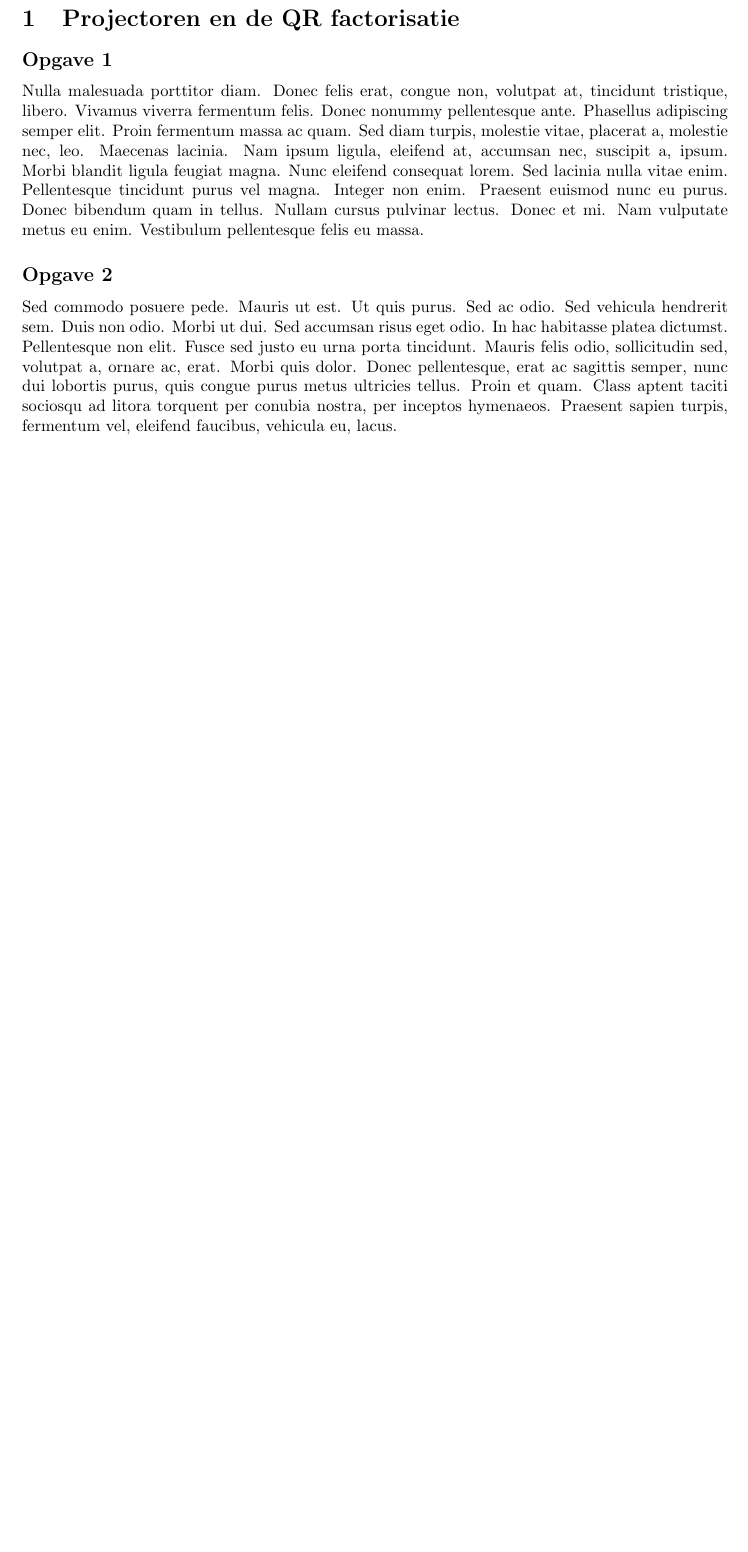
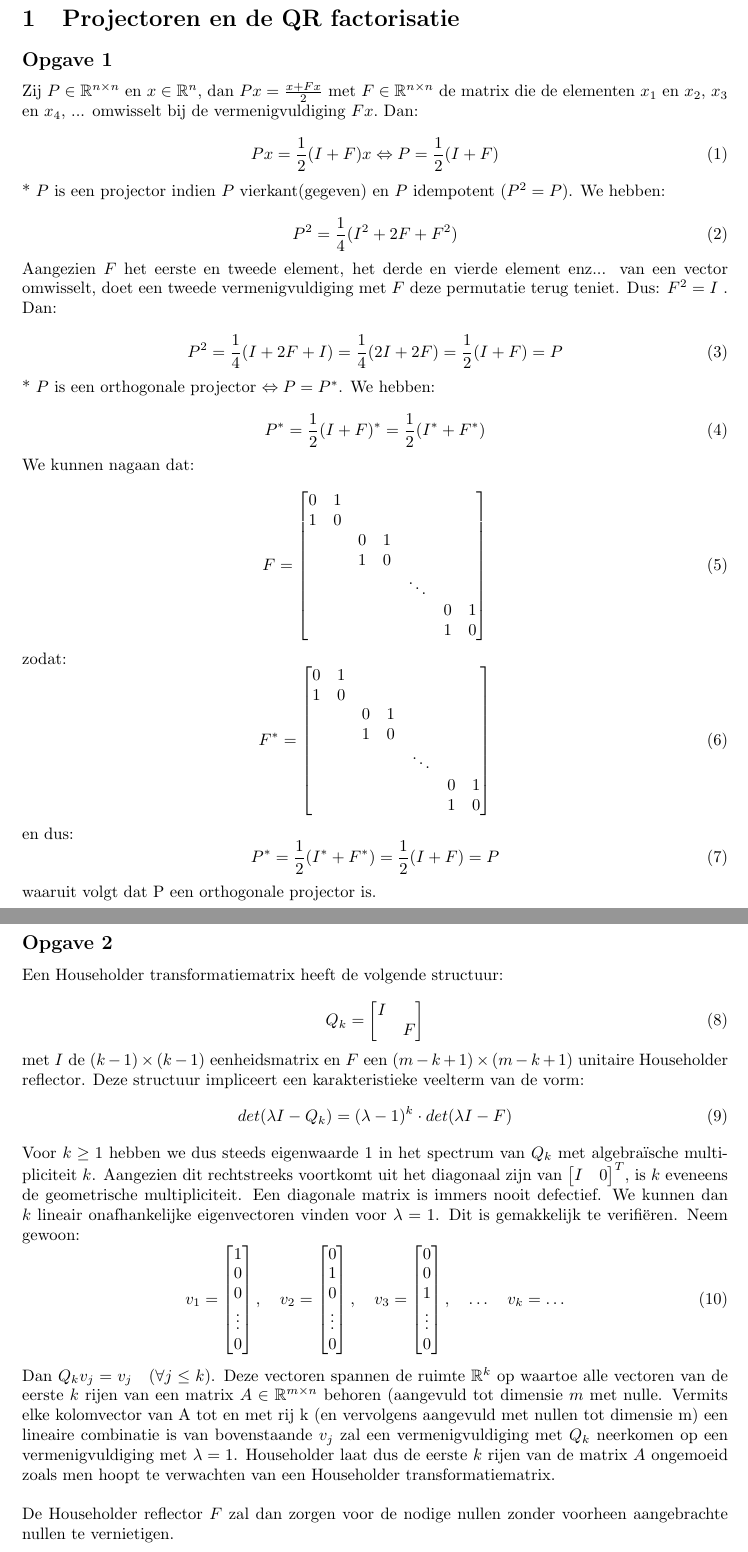
Before and after one commit to DriesDeBackker/NMB-Practicum-1, a LaTeX document (verslag/verslag.tex): part of page 2 of 4 before the commit and two parts of pages 2 and 3 of 5 after it, the two joined at a grey line, cut so that both start at the same text, the shorter picture padded with empty space. Compiled offline with pdfLaTeX.

Commit message:
opgave 1 & 2

```diff
--- a/verslag/verslag.tex
+++ b/verslag/verslag.tex
@@ -13,10 +13,13 @@
 
 \documentclass[een]{practicumverslag}
 \def\thesubsubsection{\alph{subsubsection}}
+\setlength\parindent{0pt}
 
 %%% PACKAGES %%%
 \usepackage{lipsum}
 \usepackage{subcaption}
+\usepackage{amsfonts}
+\usepackage{mathtools}
 
 
 \begin{document}
@@ -35,12 +38,121 @@
 
 \subsection*{Opgave 1}
 
-\lipsum[3-3]
+Zij $P \in \mathbb{R}^{n \times n} $ en $x \in \mathbb{R}^{n}$, dan $Px = \frac{x + Fx}{2}$ met $F \in \mathbb{R}^{n \times n}$ de matrix die de elementen $x_1$ en $x_2$, $x_3$ en $x_4$, ... omwisselt bij de vermenigvuldiging $Fx.$
+Dan:
+
+\begin{equation}
+	Px = \frac{1}{2}(I + F)x \Leftrightarrow P = \frac{1}{2}(I+F)
+\end{equation}
+
+* $P$ is een projector indien $P$ vierkant(gegeven) en $P$ idempotent ($P^2 = P$).
+We hebben:
+
+\begin{equation}
+	P^2 = \frac{1}{4}(I^2 + 2F + F^2)
+\end{equation}
+
+Aangezien $F$ het eerste en tweede element, het derde en vierde element enz... van een vector omwisselt, doet een tweede vermenigvuldiging met $F$ deze permutatie terug teniet.
+Dus: $F^2 = I$ . Dan:
+
+\begin{equation}
+	P^2 = \frac{1}{4}(I + 2F + I) = \frac{1}{4}(2I + 2F) = \frac{1}{2}(I + F) = P
+\end{equation}
+
+* $P$ is een orthogonale projector $\Leftrightarrow P = P^{*}$.
+We hebben:
+
+\begin{equation}
+	P^* = \frac{1}{2}(I + F)^* = \frac{1}{2}(I^* + F^*)
+\end{equation}
+
+We kunnen nagaan dat:
+
+\begin{equation}
+	F = \begin{bmatrix}
+		0 & 1 &  \\
+  		1 & 0 &  \\
+  		  &   & 0 & 1\\
+  		  &   & 1 & 0\\
+  		  &   &   &  & \ddots &  \\
+  		  &   &   &  & 	 & 0 & 1 \\
+  		  &   &   &  &   & 1 & 0 \\
+		\end{bmatrix}
+\end{equation}
+zodat:
+\begin{equation}
+		F^* = \begin{bmatrix}
+		0 & 1 &  \\
+  		1 & 0 &  \\
+  		  &   & 0 & 1\\
+  		  &   & 1 & 0\\
+  		  &   &   &  & \ddots &  \\
+  		  &   &   &  & 	 & 0 & 1 \\
+  		  &   &   &  &   & 1 & 0 \\
+		\end{bmatrix}
+\end{equation}
+en dus:
+\begin{equation}
+	P^* = \frac{1}{2}(I^* + F^*) = \frac{1}{2}(I + F) = P
+\end{equation}
+waaruit volgt dat P een orthogonale projector is.
+
+\pagebreak
+
 
 \subsection*{Opgave 2}
 
-\lipsum[7-7]
+Een Householder transformatiematrix heeft de volgende structuur:
 
+\begin{equation}
+		Q_k = \begin{bmatrix}
+		I &  \\
+  		  & F   \\
+		\end{bmatrix}
+\end{equation}
+met $I$ de $(k-1) \times (k-1)$ eenheidsmatrix en $F$ een $(m-k+1) \times (m-k+1)$ unitaire Householder reflector.
+Deze structuur impliceert een karakteristieke veelterm van de vorm:
+\begin{equation}
+		det(\lambda I - Q_k) = (\lambda-1)^k \cdot det(\lambda I-F)
+\end{equation}
+Voor $k \geq 1$ hebben we dus steeds eigenwaarde 1 in het spectrum van $Q_k$ met algebraïsche multipliciteit $k$.
+Aangezien dit rechtstreeks voortkomt uit het diagonaal zijn van $\begin{bmatrix} I & 0\\ \end{bmatrix}^T$, is $k$ eveneens de geometrische multipliciteit.
+Een diagonale matrix is immers nooit defectief.
+We kunnen dan $k$ lineair onafhankelijke eigenvectoren vinden voor $\lambda = 1$.
+Dit is gemakkelijk te verifiëren.
+Neem gewoon:
+\begin{equation}
+	v_1 = \begin{bmatrix}
+		   1  \\
+  		   0  \\
+  		   0  \\
+  		   \vdots  \\
+  		   0  \\
+		  \end{bmatrix}, \quad
+  	v_2 = \begin{bmatrix}
+		   0  \\
+  		   1  \\
+  		   0  \\
+  		   \vdots  \\
+  		   0  \\
+		  \end{bmatrix}, \quad
+	v_3 = \begin{bmatrix}
+		   0  \\
+  		   0  \\
+  		   1  \\
+  		   \vdots  \\
+  		   0  \\
+		  \end{bmatrix}, \quad  \dots \quad
+	v_k = \dots
+\end{equation}
+Dan $Q_k v_j = v_j \quad(\forall j \leq k)$.
+Deze vectoren spannen de ruimte $\mathbb{R}^k$ op waartoe alle vectoren
+van de eerste $k$ rijen van een matrix $A \in \mathbb{R}^{m \times n}$ behoren (aangevuld tot dimensie $m$ met nulle.
+Vermits elke kolomvector van A tot en met rij k (en vervolgens aangevuld met nullen tot dimensie m) een lineaire combinatie is van bovenstaande $v_j$ zal een vermenigvuldiging met $Q_k$ neerkomen op een vermenigvuldiging met $\lambda = 1$. Householder laat dus de eerste $k$ rijen van de matrix $A$ ongemoeid zoals men hoopt te verwachten van een Householder transformatiematrix.\\
+\\
+De Householder reflector $F$ zal dan zorgen voor de nodige nullen zonder voorheen aangebrachte nullen te vernietigen.
+
+\pagebreak
 \subsection*{Opgave 3}
 
 \subsubsection{deel a}
```
Also changed, not shown: verslag/verslag.pdf, 3 other files.
